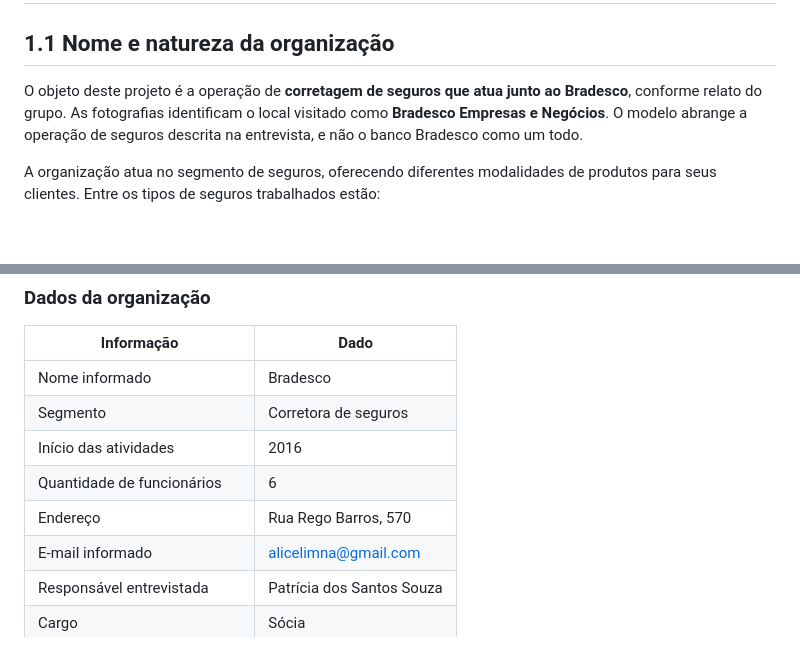
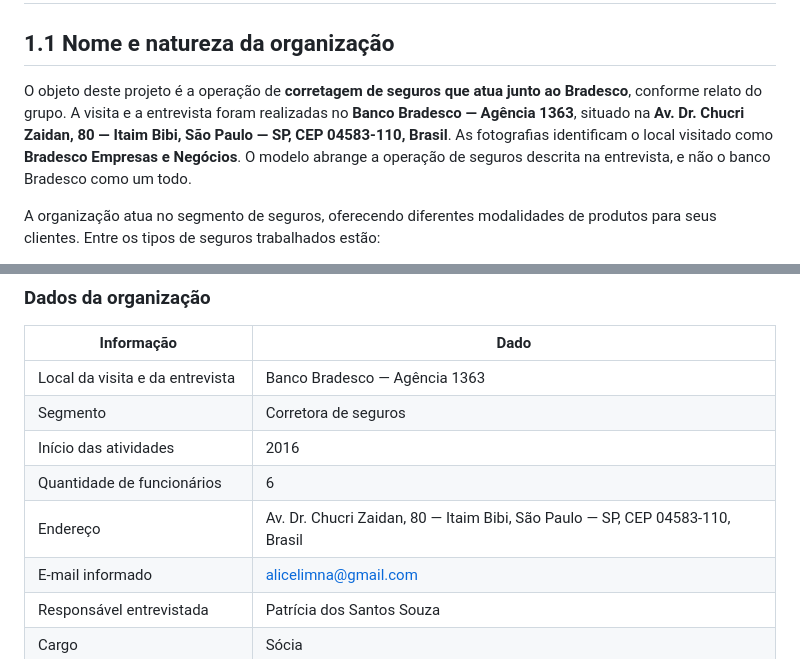
Before and after one commit to VictorAlves747/DataBaseActivy, a Markdown page: README.md, 2 parts joined by grey strips. Drawn GitHub-style; blank space fills up the shorter version.

Commit message:
Corrige endereço e identifica agência visitada

```diff
--- a/README.md
+++ b/README.md
@@ -21,7 +21,7 @@
 
 ## 1.1 Nome e natureza da organização
 
-O objeto deste projeto é a operação de **corretagem de seguros que atua junto ao Bradesco**, conforme relato do grupo. As fotografias identificam o local visitado como **Bradesco Empresas e Negócios**. O modelo abrange a operação de seguros descrita na entrevista, e não o banco Bradesco como um todo.
+O objeto deste projeto é a operação de **corretagem de seguros que atua junto ao Bradesco**, conforme relato do grupo. A visita e a entrevista foram realizadas no **Banco Bradesco — Agência 1363**, situado na **Av. Dr. Chucri Zaidan, 80 — Itaim Bibi, São Paulo — SP, CEP 04583-110, Brasil**. As fotografias identificam o local visitado como **Bradesco Empresas e Negócios**. O modelo abrange a operação de seguros descrita na entrevista, e não o banco Bradesco como um todo.
 
 A organização atua no segmento de seguros, oferecendo diferentes modalidades de produtos para seus clientes. Entre os tipos de seguros trabalhados estão:
 
@@ -116,11 +116,11 @@ A terceira fotografia apresenta a fachada e a entrada do local visitado, com a i
 
 | Informação | Dado |
 | ---------------------------- | ------------------------- |
-| Nome informado               | Bradesco                  |
+| Local da visita e da entrevista | Banco Bradesco — Agência 1363 |
 | Segmento                     | Corretora de seguros      |
 | Início das atividades        | 2016                      |
 | Quantidade de funcionários   | 6                         |
-| Endereço                     | Rua Rego Barros, 570      |
+| Endereço                     | Av. Dr. Chucri Zaidan, 80 — Itaim Bibi, São Paulo — SP, CEP 04583-110, Brasil |
 | E-mail informado             | alicelimna@gmail.com     |
 | Responsável entrevistada     | Patrícia dos Santos Souza |
 | Cargo                        | Sócia                     |
```
